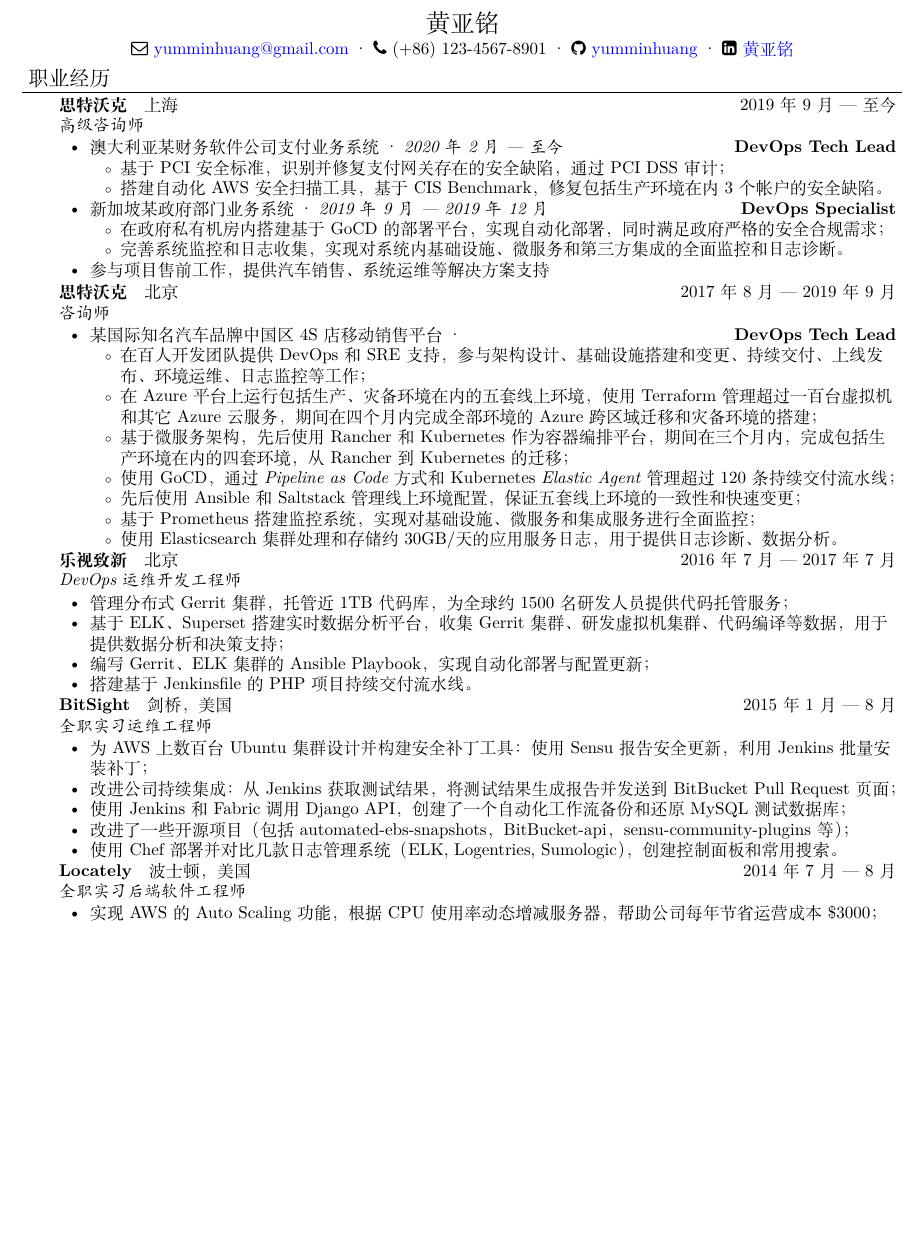
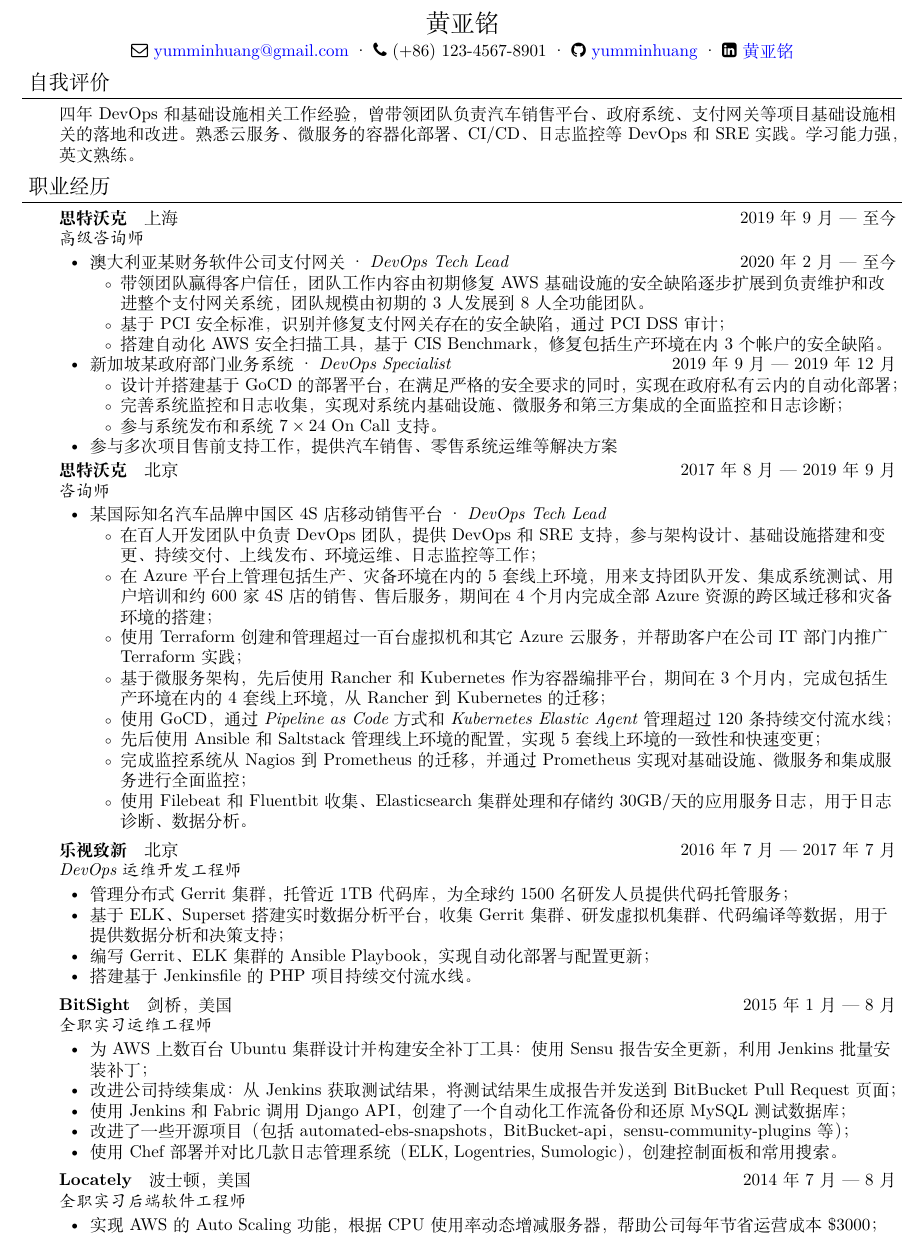
Before and after one commit to yumminhuang/resume, a LaTeX CV (Resume_ZH.tex): part of the page before the commit and part of page 1 of 2 after it, cut so that both start at the same text, the shorter picture padded with empty space. Compiled offline with XeLaTeX.

Commit message:
Update resume

```diff
--- a/Resume_ZH.tex
+++ b/Resume_ZH.tex
@@ -24,43 +24,60 @@
 {}
 
 %%%%%%%%%%%%%%%%%%%%%%%%%%%%%%%%%%%%%%%%%%%%%%%%%%%%%%%%%%%%%%%%%%%%%%%%%%%%%%%%
+% Introduction
+\header{自我评价}
+
+\begin{body}
+四年 DevOps 和基础设施相关工作经验，曾带领团队负责汽车销售平台、政府系统、支付网关等项目基础设施相关的落地和改进。
+熟悉云服务、微服务的容器化部署、CI/CD、日志监控等DevOps和SRE实践。学习能力强，英文熟练。
+\smallskip
+\end{body}
+
+%%%%%%%%%%%%%%%%%%%%%%%%%%%%%%%%%%%%%%%%%%%%%%%%%%%%%%%%%%%%%%%%%%%%%%%%%%%%%%%%
 % Experience
-\header{职业经历}\begin{body}
+\header{职业经历}
+
+\begin{body}
 	\company{思特沃克}
 	{上海}
 	{2019年9月 --- 至今}
 	{高级咨询师}
 	\begin{itemize}[noitemsep,topsep=0pt]
-		\item \project{澳大利亚某财务软件公司支付业务系统}{2020年2月 --- 至今} \textbf{DevOps Tech Lead}
+		\item \project{澳大利亚某财务软件公司支付网关}{DevOps Tech Lead}{2020年2月 --- 至今}
 		\begin{itemize}[noitemsep,topsep=0pt]
+			\item 带领团队赢得客户信任，团队工作内容由初期修复 AWS 基础设施的安全缺陷逐步扩展到负责维护和改进整个支付网关系统，团队规模由初期的3人发展到8人全功能团队。
 			\item 基于 PCI 安全标准，识别并修复支付网关存在的安全缺陷，通过 PCI DSS 审计；
 			\item 搭建自动化 AWS 安全扫描工具，基于 CIS Benchmark，修复包括生产环境在内 3 个帐户的安全缺陷。
 		\end{itemize}
-		\item \project{新加坡某政府部门业务系统}{2019年9月 --- 2019年12月} \textbf{DevOps Specialist}
+		\item \project{新加坡某政府部门业务系统}{DevOps Specialist}{2019年9月 --- 2019年12月}
 		\begin{itemize}[noitemsep,topsep=0pt]
-			\item 在政府私有机房内搭建基于 GoCD 的部署平台，实现自动化部署，同时满足政府严格的安全合规需求；
-			\item 完善系统监控和日志收集，实现对系统内基础设施、微服务和第三方集成的全面监控和日志诊断。
+			\item 设计并搭建基于 GoCD 的部署平台，在满足严格的安全要求的同时，实现在政府私有云内的自动化部署；
+			\item 完善系统监控和日志收集，实现对系统内基础设施、微服务和第三方集成的全面监控和日志诊断；
+			\item 参与系统发布和系统 $7\times 24$ On Call 支持。
 		\end{itemize}
-		\item 参与项目售前工作，提供汽车销售、系统运维等解决方案支持
+		\item 参与多次项目售前支持工作，提供汽车销售、零售系统运维等解决方案
 	\end{itemize}
+
 	\company{思特沃克}
 	{北京}
 	{2017年8月 --- 2019年9月}
 	{咨询师}
 	\begin{itemize}[noitemsep,topsep=0pt]
-		\item \project{某国际知名汽车品牌中国区 4S 店移动销售平台}{} \textbf{DevOps Tech Lead}
+		\item \project{某国际知名汽车品牌中国区 4S 店移动销售平台}{DevOps Tech Lead}{}
 		\begin{itemize}[noitemsep,topsep=0pt]
-			\item 在百人开发团队提供 DevOps 和 SRE 支持，参与架构设计、基础设施搭建和变更、持续交付、上线发布、环境运维、日志监控等工作；
-			\item 在 Azure 平台上运行包括生产、灾备环境在内的五套线上环境，使用 Terraform 管理超过一百台虚拟机和其它 Azure 云服务，期间在四个月内完成全部环境的 Azure 跨区域迁移和灾备环境的搭建；
-			\item 基于微服务架构，先后使用 Rancher 和 Kubernetes 作为容器编排平台，期间在三个月内，完成包括生产环境在内的四套环境，从 Rancher 到 Kubernetes 的迁移；
-			\item 使用 GoCD，通过 \textit{Pipeline as Code} 方式和 Kubernetes \textit{Elastic Agent} 管理超过 120 条持续交付流水线；
-			\item 先后使用 Ansible 和 Saltstack 管理线上环境配置，保证五套线上环境的一致性和快速变更；
-			\item 基于 Prometheus 搭建监控系统，实现对基础设施、微服务和集成服务进行全面监控；
-			\item 使用 Elasticsearch 集群处理和存储约 30GB/天的应用服务日志，用于提供日志诊断、数据分析。
+			\item 在百人开发团队中负责 DevOps 团队，提供 DevOps 和 SRE 支持，参与架构设计、基础设施搭建和变更、持续交付、上线发布、环境运维、日志监控等工作；
+			\item 在 Azure 平台上管理包括生产、灾备环境在内的5套线上环境，用来支持团队开发、集成系统测试、用户培训和约600家4S店的销售、售后服务，期间在4个月内完成全部 Azure 资源的跨区域迁移和灾备环境的搭建；
+			\item 使用 Terraform 创建和管理超过一百台虚拟机和其它 Azure 云服务，并帮助客户在公司 IT 部门内推广 Terraform 实践；
+			\item 基于微服务架构，先后使用 Rancher 和 Kubernetes 作为容器编排平台，期间在3个月内，完成包括生产环境在内的4套线上环境，从 Rancher 到 Kubernetes 的迁移；
+			\item 使用 GoCD，通过 \textit{Pipeline as Code} 方式和 \textit{Kubernetes Elastic Agent} 管理超过 120 条持续交付流水线；
+			\item 先后使用 Ansible 和 Saltstack 管理线上环境的配置，实现5套线上环境的一致性和快速变更；
+			\item 完成监控系统从 Nagios 到 Prometheus 的迁移，并通过 Prometheus 实现对基础设施、微服务和集成服务进行全面监控；
+			\item 使用 Filebeat 和 Fluentbit 收集、Elasticsearch 集群处理和存储约 30GB/天的应用服务日志，用于日志诊断、数据分析。
 		\end{itemize}
 	\end{itemize}
 \end{body}
 
+\smallskip
 \begin{body}
 	\company{乐视致新}{北京}
 	{2016年7月 --- 2017年7月}
@@ -73,6 +90,7 @@
 	\end{itemize}
 \end{body}
 
+\smallskip
 \begin{body}
 	\company{BitSight}{剑桥，美国}
 	{2015年1月 --- 8月}
@@ -86,6 +104,7 @@
 	\end{itemize}
 \end{body}
 
+\smallskip
 \begin{body}
 	\company{Locately}{波士顿，美国}
 	{2014年7月 --- 8月}
```
Also changed, not shown: Resume.tex (+11 -5 lines).
